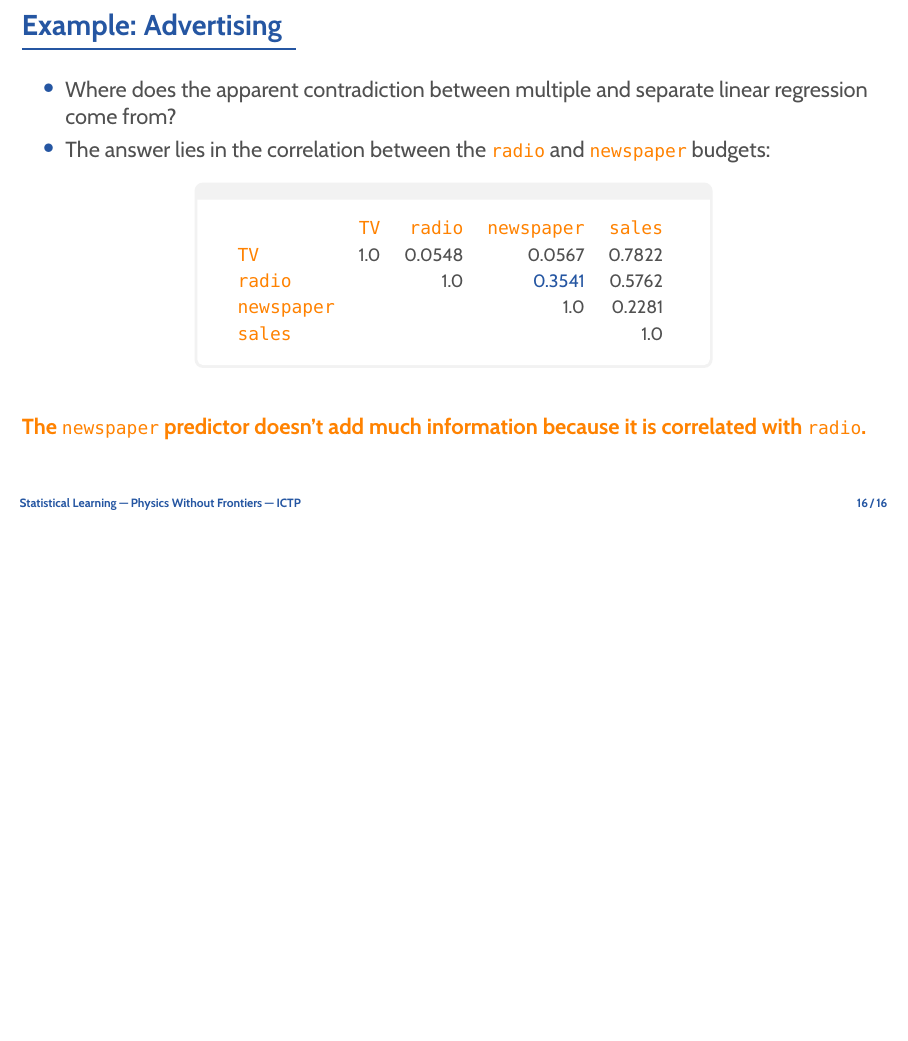
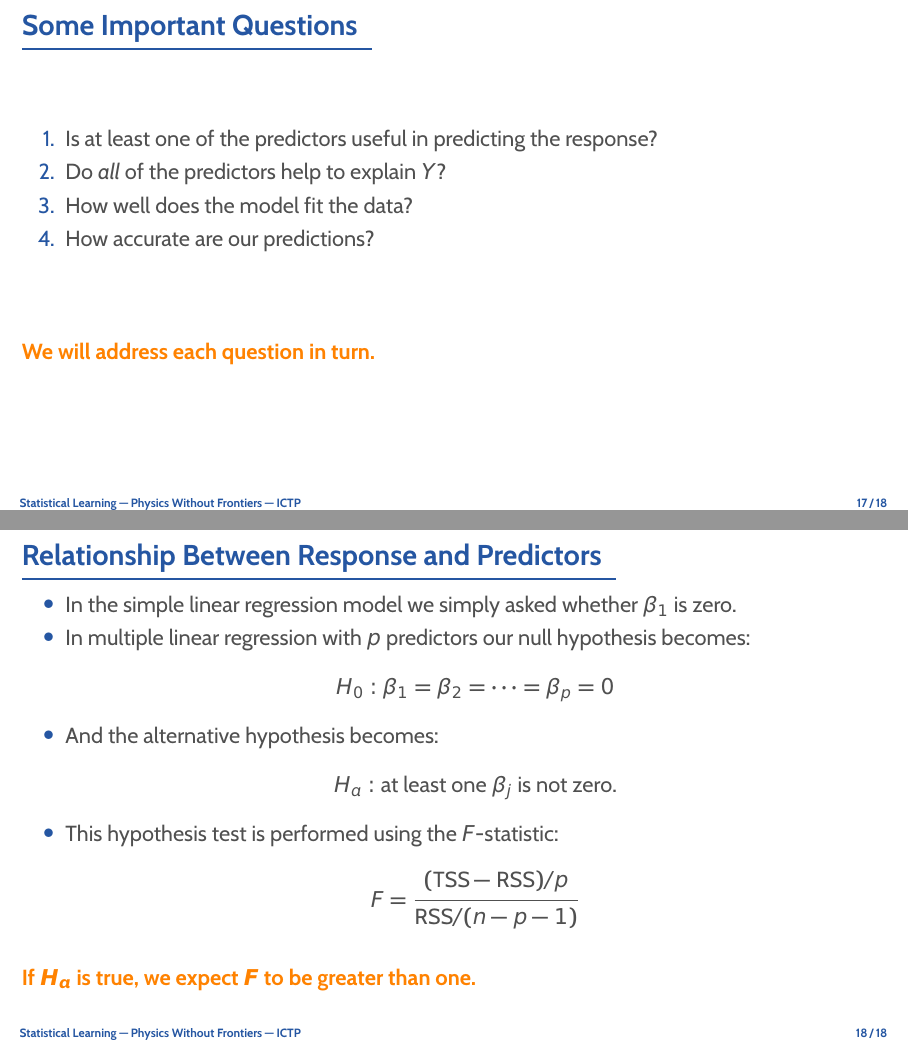
Before and after one commit to rinnert/statlearning-python-pwf, LaTeX slides (lectures/latex/lecture_03_2_linear_regression.tex): page 17 of 17 before the commit and pages 18 and 19 of 19 after it, the two joined at a grey line, the shorter picture padded with empty space. Compiled offline with pdfLaTeX.

Commit message:
More slides for lecture 3 part 2.

```diff
--- a/lectures/latex/lecture_03_2_linear_regression.tex
+++ b/lectures/latex/lecture_03_2_linear_regression.tex
@@ -306,4 +306,29 @@
 	\bl{The \dat{newspaper} predictor doesn't add much information because it is correlated with \dat{radio}.}
 \end{frame}
 
+\begin{frame}{Some Important Questions}
+	\begin{enumerate}
+		\item Is at least one of the predictors useful in predicting the response?
+		\item Do \e{all} of the predictors help to explain $Y$?
+		\item How well does the model fit the data?
+		\item How accurate are our predictions?
+	\end{enumerate}
+	\bl{We will address each question in turn.}
+\end{frame}
+
+
+\begin{frame}{Relationship Between Response and Predictors}
+	\begin{itemize}
+		\item In the simple linear regression model we simply asked whether $\beta_1$ is zero.
+		\item In multiple linear regression with $p$ predictors our null hypothesis becomes:
+			\[ H_0: \beta_1 = \beta_2 = \dots = \beta_p = 0 \]
+		\item And the alternative hypothesis becomes:
+			\[ H_a: \text{at least one}\; \beta_j\; \text{is not zero.} \]
+		\item This hypothesis test is performed using the $F$-statistic:
+			\[
+				F = \frac{(\text{TSS} - \text{RSS}) / p}{\text{RSS}/(n - p -1)}
+			\]
+	\end{itemize}
+	\bl{If $\bm{H_a}$ is true, we expect $\bm{F}$ to be greater than one.}
+\end{frame}
 \end{document}
```
